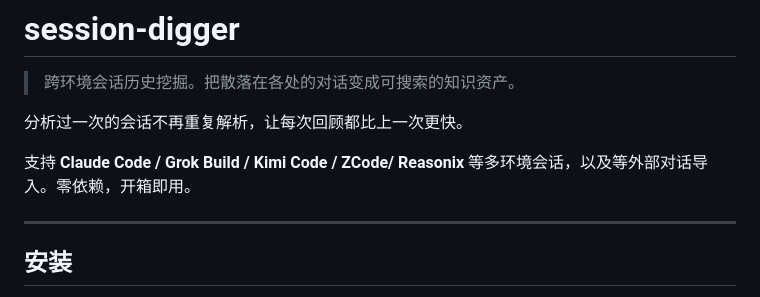
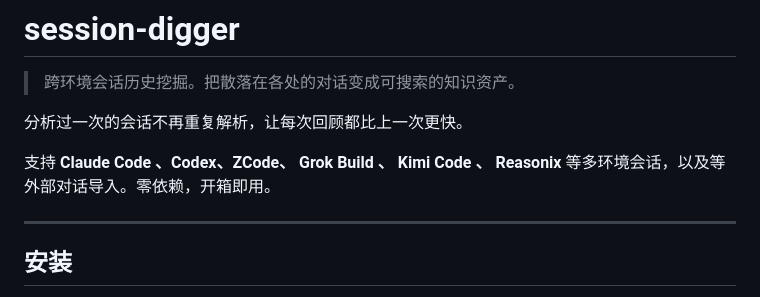
Before and after one commit to taxueseek/session-digger, a Markdown page: README.md, the part around the change. GitHub-like rendering.

```diff
--- a/README.md
+++ b/README.md
@@ -4,7 +4,7 @@
 
 分析过一次的会话不再重复解析，让每次回顾都比上一次更快。
 
-支持 **Claude Code / Grok Build / Kimi Code / ZCode/ Reasonix** 等多环境会话，以及等外部对话导入。零依赖，开箱即用。
+支持 **Claude Code 、Codex、ZCode、 Grok Build 、 Kimi Code 、 Reasonix** 等多环境会话，以及等外部对话导入。零依赖，开箱即用。
 
 ---
 
```
